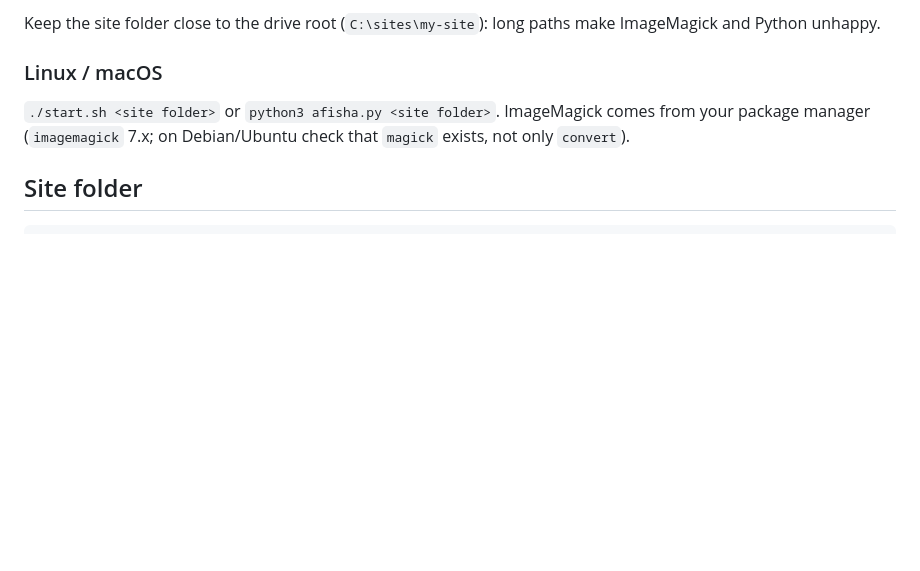
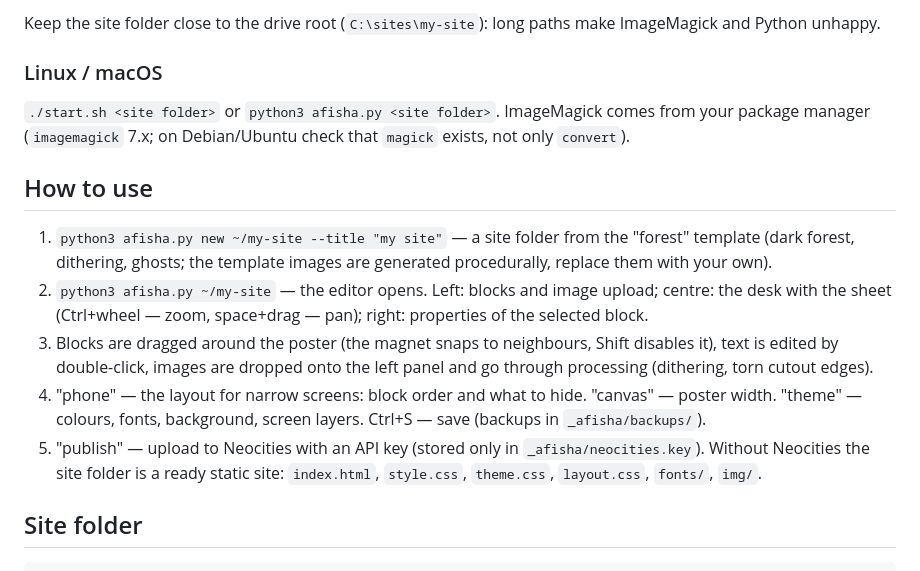
Before and after one commit to rothaarigerbuddha/afisha, a Markdown page: README.en.md, the part around the change. GitHub-like rendering; blank space fills up the shorter version.

````diff
--- a/README.en.md
+++ b/README.en.md
@@ -33,6 +33,19 @@ Keep the site folder close to the drive root (`C:\sites\my-site`): long paths ma
 `./start.sh <site folder>` or `python3 afisha.py <site folder>`. ImageMagick comes from your package manager
 (`imagemagick` 7.x; on Debian/Ubuntu check that `magick` exists, not only `convert`).
 
+## How to use
+
+1. `python3 afisha.py new ~/my-site --title "my site"` — a site folder from the "forest" template (dark forest,
+   dithering, ghosts; the template images are generated procedurally, replace them with your own).
+2. `python3 afisha.py ~/my-site` — the editor opens. Left: blocks and image upload; centre: the desk with the sheet
+   (Ctrl+wheel — zoom, space+drag — pan); right: properties of the selected block.
+3. Blocks are dragged around the poster (the magnet snaps to neighbours, Shift disables it), text is edited by
+   double-click, images are dropped onto the left panel and go through processing (dithering, torn cutout edges).
+4. "phone" — the layout for narrow screens: block order and what to hide. "canvas" — poster width. "theme" —
+   colours, fonts, background, screen layers. Ctrl+S — save (backups in `_afisha/backups/`).
+5. "publish" — upload to Neocities with an API key (stored only in `_afisha/neocities.key`). Without Neocities the
+   site folder is a ready static site: `index.html`, `style.css`, `theme.css`, `layout.css`, `fonts/`, `img/`.
+
 ## Site folder
 
 ```
````
Also changed, not shown: README.md (+13 -0 lines).
